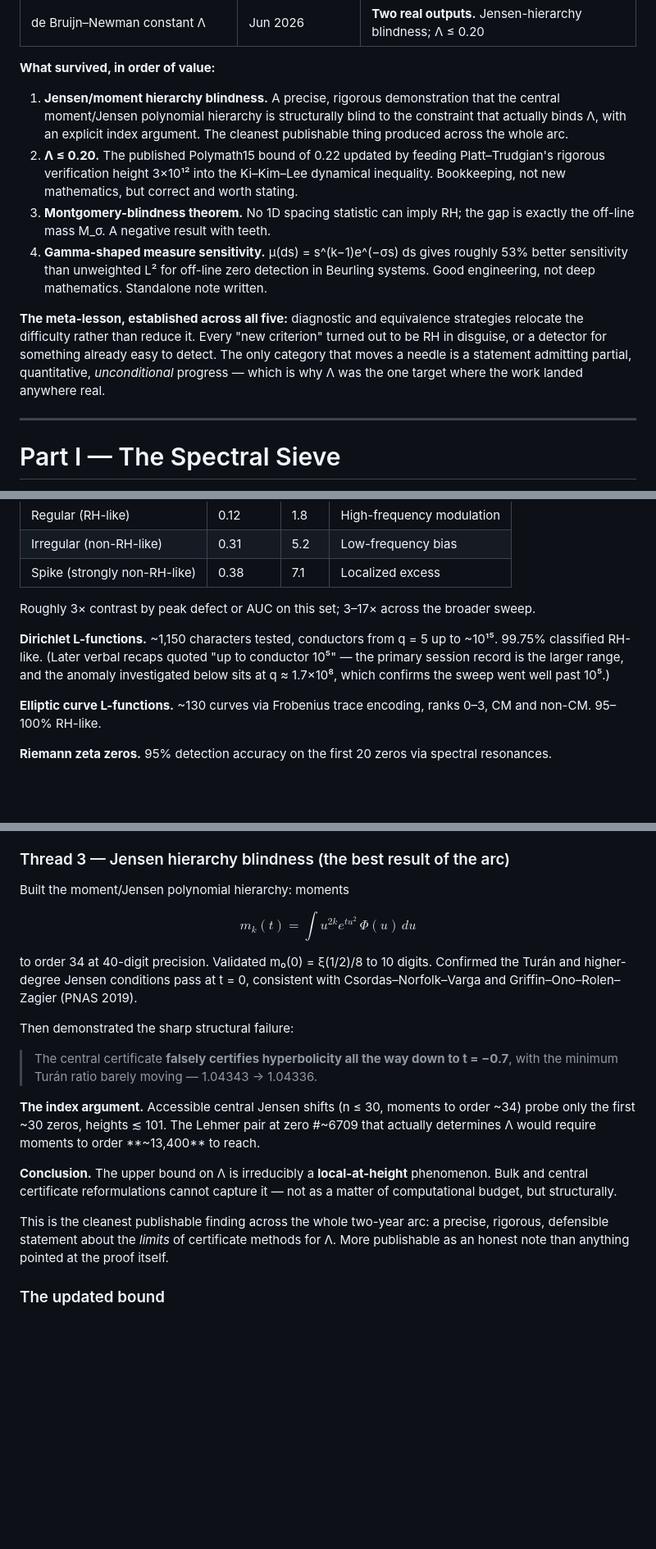
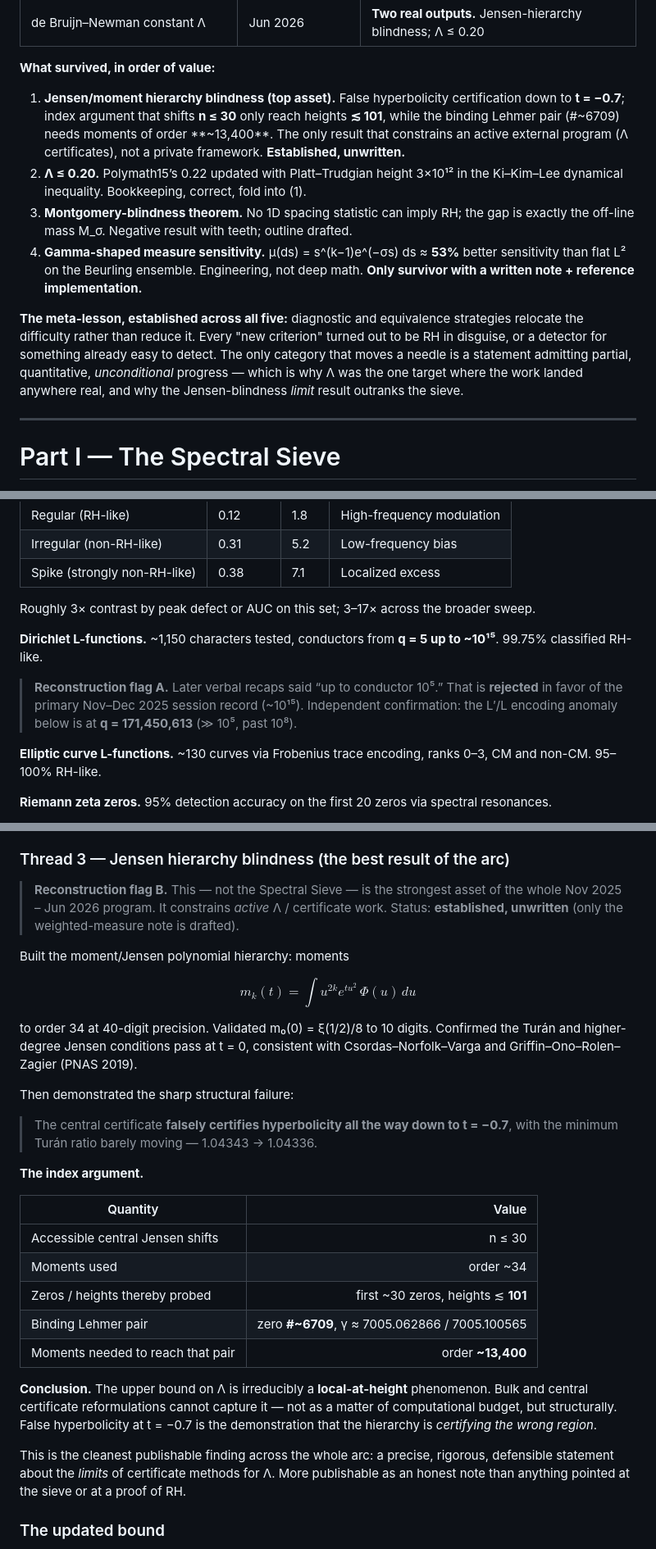
Before and after one commit to luckyseoul/perry-beurling-spectral-sieve, a Markdown page: docs/PROJECT_RECORD_2025-11_to_2026-06.md, 3 parts joined by grey strips. Shown at 82% size. Rendered like a GitHub page; blank space fills up the shorter version.

Commit message:
Document reconstruction flags: conductor range and Jensen-blindness priority
Record the Nov 2025–Jun 2026 six-part map, resolve Dirichlet conductors in favor
of the primary session (q up to ~10^15), and mark Jensen/moment hierarchy
blindness as the top unwritten asset with the index argument numbers.

```diff
--- a/docs/PROJECT_RECORD_2025-11_to_2026-06.md
+++ b/docs/PROJECT_RECORD_2025-11_to_2026-06.md
@@ -24,24 +48,25 @@ produced a genuine, narrow, defensible result.
 
 **What survived, in order of value:**
 
-1. **Jensen/moment hierarchy blindness.** A precise, rigorous demonstration that the
-   central moment/Jensen polynomial hierarchy is structurally blind to the constraint
-   that actually binds Λ, with an explicit index argument. The cleanest publishable
-   thing produced across the whole arc.
-2. **Λ ≤ 0.20.** The published Polymath15 bound of 0.22 updated by feeding
-   Platt–Trudgian's rigorous verification height 3×10¹² into the Ki–Kim–Lee dynamical
-   inequality. Bookkeeping, not new mathematics, but correct and worth stating.
+1. **Jensen/moment hierarchy blindness (top asset).** False hyperbolicity certification
+   down to **t = −0.7**; index argument that shifts **n ≤ 30** only reach heights
+   **≲ 101**, while the binding Lehmer pair (#~6709) needs moments of order **~13,400**.
+   The only result that constrains an active external program (Λ certificates), not a
+   private framework. **Established, unwritten.**
+2. **Λ ≤ 0.20.** Polymath15’s 0.22 updated with Platt–Trudgian height 3×10¹² in the
+   Ki–Kim–Lee dynamical inequality. Bookkeeping, correct, fold into (1).
 3. **Montgomery-blindness theorem.** No 1D spacing statistic can imply RH; the gap is
-   exactly the off-line mass M_σ. A negative result with teeth.
-4. **Gamma-shaped measure sensitivity.** μ(ds) = s^(k−1)e^(−σs) ds gives roughly 53%
-   better sensitivity than unweighted L² for off-line zero detection in Beurling
-   systems. Good engineering, not deep mathematics. Standalone note written.
+   exactly the off-line mass M_σ. Negative result with teeth; outline drafted.
+4. **Gamma-shaped measure sensitivity.** μ(ds) = s^(k−1)e^(−σs) ds ≈ **53%** better
+   sensitivity than flat L² on the Beurling ensemble. Engineering, not deep math.
+   **Only survivor with a written note + reference implementation.**
 
 **The meta-lesson, established across all five:** diagnostic and equivalence strategies
 relocate the difficulty rather than reduce it. Every "new criterion" turned out to be RH
 in disguise, or a detector for something already easy to detect. The only category that
 moves a needle is a statement admitting partial, quantitative, *unconditional* progress —
-which is why Λ was the one target where the work landed anywhere real.
+which is why Λ was the one target where the work landed anywhere real, and why the
+Jensen-blindness *limit* result outranks the sieve.
 
 ---
 
@@ -127,10 +152,13 @@ Separation on the three-way synthetic comparison:
 
 Roughly 3× contrast by peak defect or AUC on this set; 3–17× across the broader sweep.
 
-**Dirichlet L-functions.** ~1,150 characters tested, conductors from q = 5 up to ~10¹⁵.
-99.75% classified RH-like. (Later verbal recaps quoted "up to conductor 10⁵" — the
-primary session record is the larger range, and the anomaly investigated below sits at
-q ≈ 1.7×10⁸, which confirms the sweep went well past 10⁵.)
+**Dirichlet L-functions.** ~1,150 characters tested, conductors from **q = 5 up to ~10¹⁵**.
+99.75% classified RH-like.
+
+> **Reconstruction flag A.** Later verbal recaps said “up to conductor 10⁵.” That is
+> **rejected** in favor of the primary Nov–Dec 2025 session record (~10¹⁵). Independent
+> confirmation: the L′/L encoding anomaly below is at **q = 171,450,613** (≫ 10⁵, past
+> 10⁸).
 
 **Elliptic curve L-functions.** ~130 curves via Frobenius trace encoding, ranks 0–3, CM
 and non-CM. 95–100% RH-like.
@@ -397,6 +425,10 @@ Polymath's effective sum from memory, where subtle constant errors hide.
 
 ### Thread 3 — Jensen hierarchy blindness (the best result of the arc)
 
+> **Reconstruction flag B.** This — not the Spectral Sieve — is the strongest asset of
+> the whole Nov 2025 – Jun 2026 program. It constrains *active* Λ / certificate work.
+> Status: **established, unwritten** (only the weighted-measure note is drafted).
+
 Built the moment/Jensen polynomial hierarchy: moments
 
 $$m_k(t) = \int u^{2k} e^{tu^2}\,\Phi(u)\,du$$
@@ -410,17 +442,24 @@ Then demonstrated the sharp structural failure:
 > The central certificate **falsely certifies hyperbolicity all the way down to
 > t = −0.7**, with the minimum Turán ratio barely moving — 1.04343 → 1.04336.
 
-**The index argument.** Accessible central Jensen shifts (n ≤ 30, moments to order ~34)
-probe only the first ~30 zeros, heights ≲ 101. The Lehmer pair at zero #~6709 that
-actually determines Λ would require moments to order **~13,400** to reach.
+**The index argument.**
+
+| Quantity | Value |
+|----------|------:|
+| Accessible central Jensen shifts | n ≤ 30 |
+| Moments used | order ~34 |
+| Zeros / heights thereby probed | first ~30 zeros, heights ≲ **101** |
+| Binding Lehmer pair | zero **#~6709**, γ ≈ 7005.062866 / 7005.100565 |
+| Moments needed to reach that pair | order **~13,400** |
 
 **Conclusion.** The upper bound on Λ is irreducibly a **local-at-height** phenomenon.
 Bulk and central certificate reformulations cannot capture it — not as a matter of
-computational budget, but structurally.
+computational budget, but structurally. False hyperbolicity at t = −0.7 is the
+demonstration that the hierarchy is *certifying the wrong region*.
 
-This is the cleanest publishable finding across the whole two-year arc: a precise,
-rigorous, defensible statement about the *limits* of certificate methods for Λ. More
-publishable as an honest note than anything pointed at the proof itself.
+This is the cleanest publishable finding across the whole arc: a precise, rigorous,
+defensible statement about the *limits* of certificate methods for Λ. More publishable
+as an honest note than anything pointed at the sieve or at a proof of RH.
 
 ### The updated bound
 
```
Also changed, not shown: other parts of docs/PROJECT_RECORD_2025-11_to_2026-06.md (+34 -10 lines), docs/RESEARCH_HISTORY.md (+1 -1 lines).
